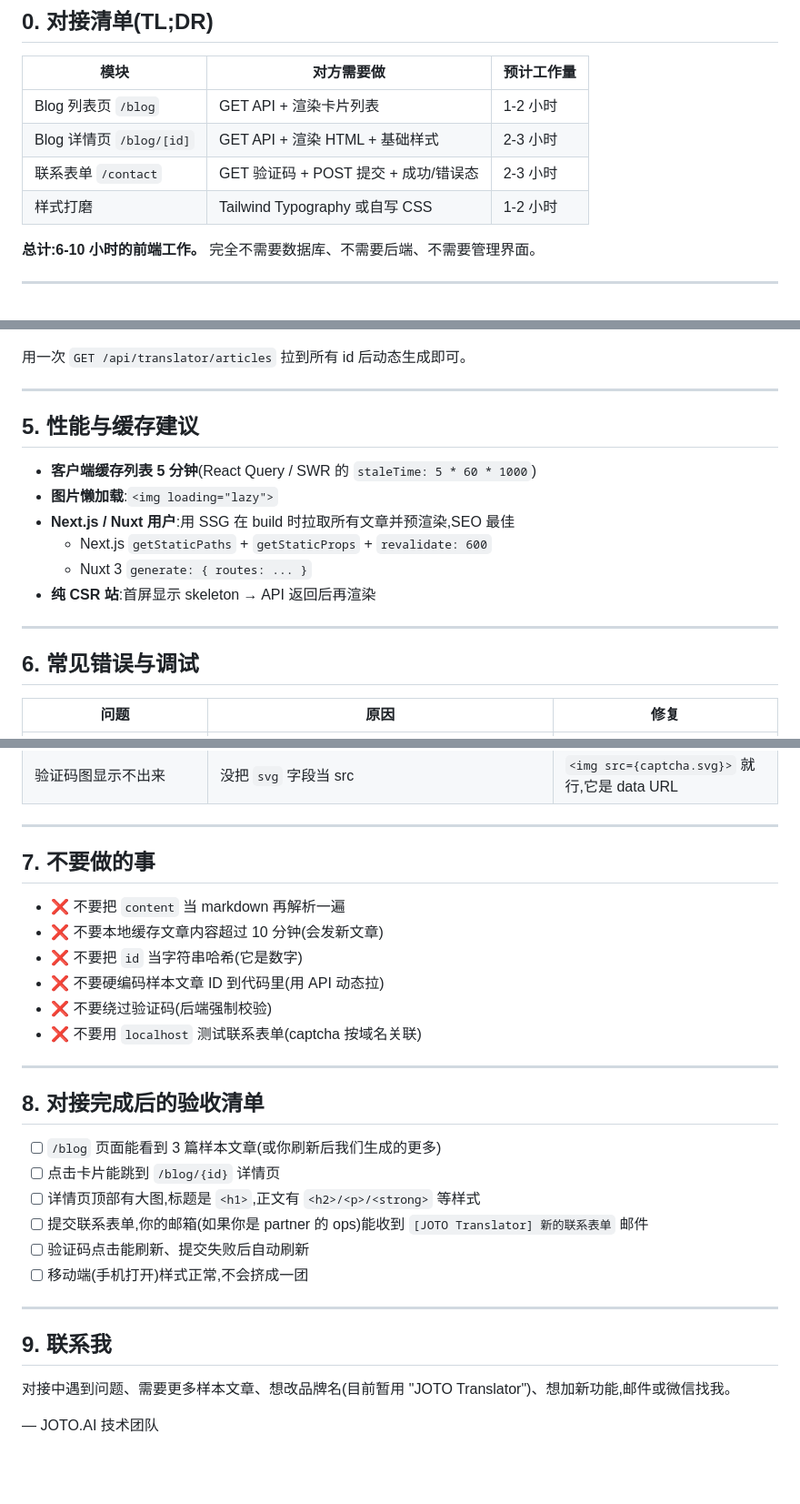
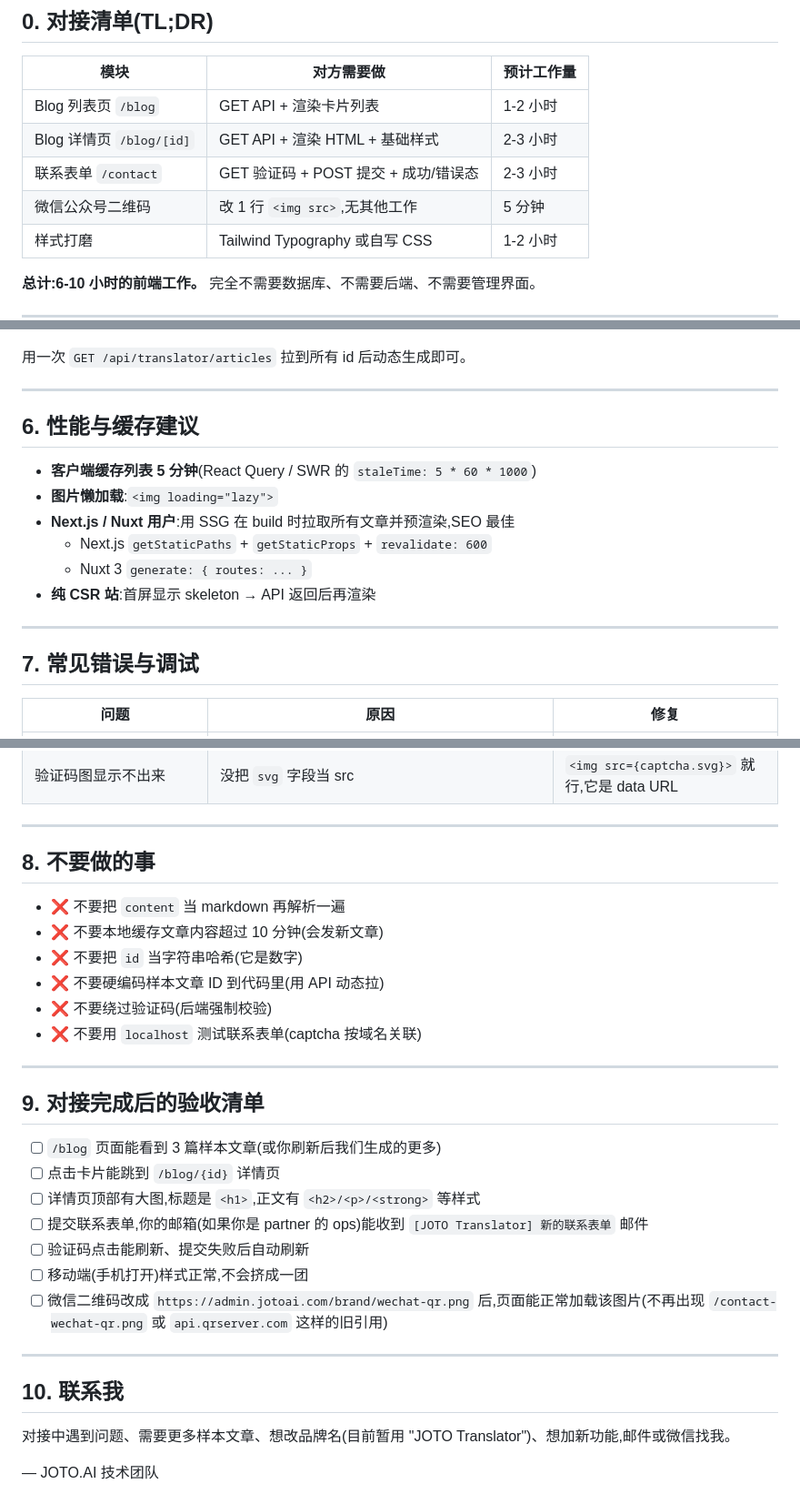
Before and after one commit to SuperMaxBean/jotoai-website, a Markdown page: docs/PARTNER-INTEGRATION-translator.md, 3 parts joined by grey strips. Shown at 91% size. Drawn GitHub-style; blank space fills up the shorter version.

```diff
--- a/docs/PARTNER-INTEGRATION-translator.md
+++ b/docs/PARTNER-INTEGRATION-translator.md
@@ -12,6 +12,7 @@
 | Blog 列表页 `/blog` | GET API + 渲染卡片列表 | 1-2 小时 |
 | Blog 详情页 `/blog/[id]` | GET API + 渲染 HTML + 基础样式 | 2-3 小时 |
 | 联系表单 `/contact` | GET 验证码 + POST 提交 + 成功/错误态 | 2-3 小时 |
+| 微信公众号二维码 | 改 1 行 `<img src>`,无其他工作 | 5 分钟 |
 | 样式打磨 | Tailwind Typography 或自写 CSS | 1-2 小时 |
 
 **总计:6-10 小时的前端工作。** 完全不需要数据库、不需要后端、不需要管理界面。
@@ -415,7 +484,7 @@ export default function ContactForm() {
 
 ---
 
-## 5. 性能与缓存建议
+## 6. 性能与缓存建议
 
 - **客户端缓存列表 5 分钟**(React Query / SWR 的 `staleTime: 5 * 60 * 1000`)
 - **图片懒加载**:`<img loading="lazy">`
@@ -426,7 +495,7 @@ export default function ContactForm() {
 
 ---
 
-## 6. 常见错误与调试
+## 7. 常见错误与调试
 
 | 问题 | 原因 | 修复 |
 |---|---|---|
@@ -439,7 +508,7 @@ export default function ContactForm() {
 
 ---
 
-## 7. 不要做的事
+## 8. 不要做的事
 
 - ❌ 不要把 `content` 当 markdown 再解析一遍
 - ❌ 不要本地缓存文章内容超过 10 分钟(会发新文章)
@@ -450,7 +519,7 @@ export default function ContactForm() {
 
 ---
 
-## 8. 对接完成后的验收清单
+## 9. 对接完成后的验收清单
 
 - [ ] `/blog` 页面能看到 3 篇样本文章(或你刷新后我们生成的更多)
 - [ ] 点击卡片能跳到 `/blog/{id}` 详情页
@@ -458,10 +527,11 @@ export default function ContactForm() {
 - [ ] 提交联系表单,你的邮箱(如果你是 partner 的 ops)能收到 `[JOTO Translator] 新的联系表单` 邮件
 - [ ] 验证码点击能刷新、提交失败后自动刷新
 - [ ] 移动端(手机打开)样式正常,不会挤成一团
+- [ ] 微信二维码改成 `https://admin.jotoai.com/brand/wechat-qr.png` 后,页面能正常加载该图片(不再出现 `/contact-wechat-qr.png` 或 `api.qrserver.com` 这样的旧引用)
 
 ---
 
-## 9. 联系我
+## 10. 联系我
 
 对接中遇到问题、需要更多样本文章、想改品牌名(目前暂用 "JOTO Translator")、想加新功能,邮件或微信找我。
 
```
Also changed, not shown: other parts of docs/PARTNER-INTEGRATION-translator.md (+69 -1 lines).
